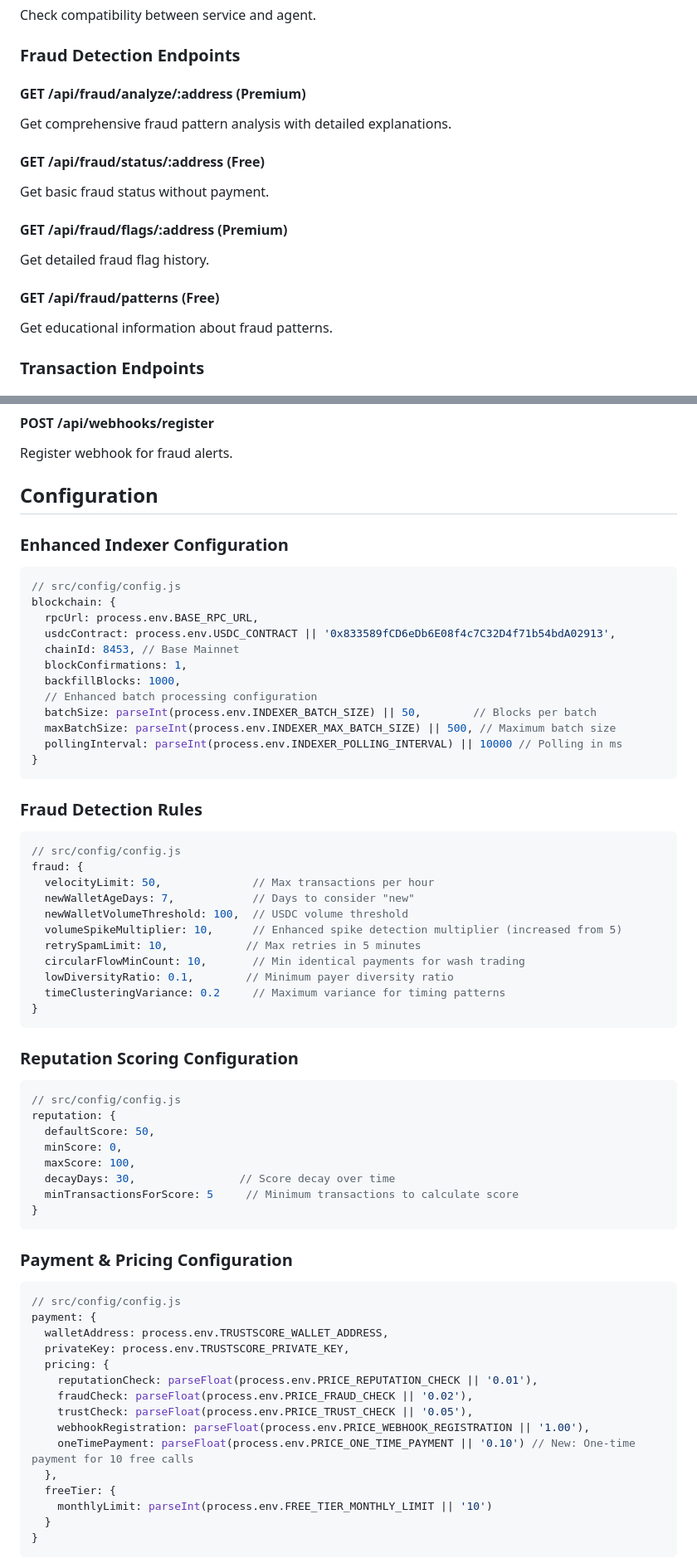
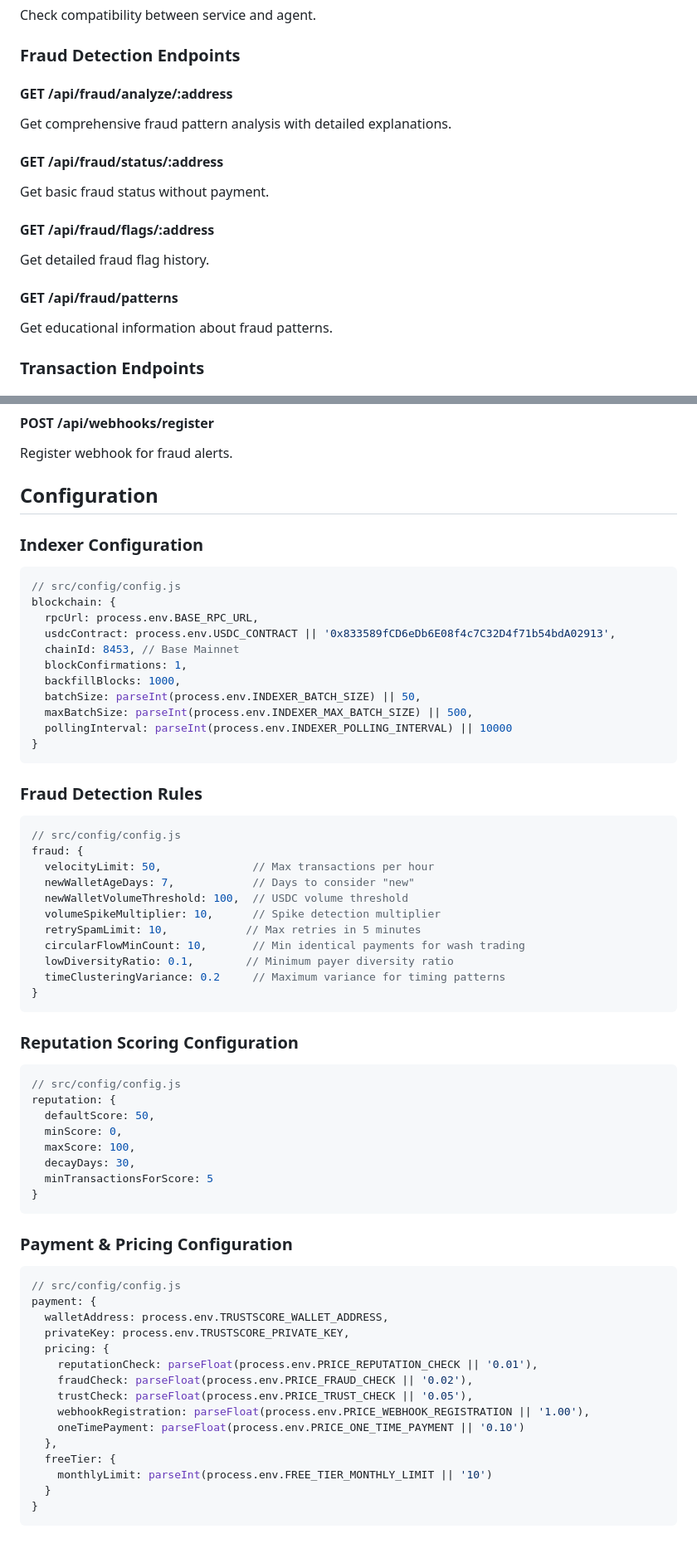
Before and after one commit to TRUSTSCOREAI/TRUSTSCORE, a Markdown page: README.md, 2 parts joined by grey strips. Shown at 83% size. GitHub-like rendering; blank space fills up the shorter version.

````diff
--- a/README.md
+++ b/README.md
@@ -362,16 +355,16 @@ Check compatibility between service and agent.
 
 ### Fraud Detection Endpoints
 
-#### GET /api/fraud/analyze/:address (Premium)
+#### GET /api/fraud/analyze/:address
 Get comprehensive fraud pattern analysis with detailed explanations.
 
-#### GET /api/fraud/status/:address (Free)
+#### GET /api/fraud/status/:address
 Get basic fraud status without payment.
 
-#### GET /api/fraud/flags/:address (Premium)
+#### GET /api/fraud/flags/:address
 Get detailed fraud flag history.
 
-#### GET /api/fraud/patterns (Free)
+#### GET /api/fraud/patterns
 Get educational information about fraud patterns.
 
 ### Transaction Endpoints
@@ -390,9 +383,9 @@ Get platform-wide statistics and health metrics.
 #### POST /api/webhooks/register
 Register webhook for fraud alerts.
 
-## Configuration
+##  Configuration
 
-### Enhanced Indexer Configuration
+### Indexer Configuration
 
 ```javascript
 // src/config/config.js
@@ -402,10 +395,9 @@ blockchain: {
   chainId: 8453, // Base Mainnet
   blockConfirmations: 1,
   backfillBlocks: 1000,
-  // Enhanced batch processing configuration
-  batchSize: parseInt(process.env.INDEXER_BATCH_SIZE) || 50,        // Blocks per batch
-  maxBatchSize: parseInt(process.env.INDEXER_MAX_BATCH_SIZE) || 500, // Maximum batch size
-  pollingInterval: parseInt(process.env.INDEXER_POLLING_INTERVAL) || 10000 // Polling in ms
+  batchSize: parseInt(process.env.INDEXER_BATCH_SIZE) || 50,
+  maxBatchSize: parseInt(process.env.INDEXER_MAX_BATCH_SIZE) || 500,
+  pollingInterval: parseInt(process.env.INDEXER_POLLING_INTERVAL) || 10000
 }
 ```
 
@@ -417,7 +409,7 @@ fraud: {
   velocityLimit: 50,              // Max transactions per hour
   newWalletAgeDays: 7,            // Days to consider "new"
   newWalletVolumeThreshold: 100,  // USDC volume threshold
-  volumeSpikeMultiplier: 10,      // Enhanced spike detection multiplier (increased from 5)
+  volumeSpikeMultiplier: 10,      // Spike detection multiplier
   retrySpamLimit: 10,            // Max retries in 5 minutes
   circularFlowMinCount: 10,       // Min identical payments for wash trading
   lowDiversityRatio: 0.1,        // Minimum payer diversity ratio
@@ -433,8 +425,8 @@ reputation: {
   defaultScore: 50,
   minScore: 0,
   maxScore: 100,
-  decayDays: 30,                // Score decay over time
-  minTransactionsForScore: 5     // Minimum transactions to calculate score
+  decayDays: 30,
+  minTransactionsForScore: 5
 }
 ```
 
@@ -450,7 +442,7 @@ payment: {
     fraudCheck: parseFloat(process.env.PRICE_FRAUD_CHECK || '0.02'),
     trustCheck: parseFloat(process.env.PRICE_TRUST_CHECK || '0.05'),
     webhookRegistration: parseFloat(process.env.PRICE_WEBHOOK_REGISTRATION || '1.00'),
-    oneTimePayment: parseFloat(process.env.PRICE_ONE_TIME_PAYMENT || '0.10') // New: One-time payment for 10 free calls
+    oneTimePayment: parseFloat(process.env.PRICE_ONE_TIME_PAYMENT || '0.10')
   },
   freeTier: {
     monthlyLimit: parseInt(process.env.FREE_TIER_MONTHLY_LIMIT || '10')
````
Also changed, not shown: other parts of README.md (+35 -42 lines).
